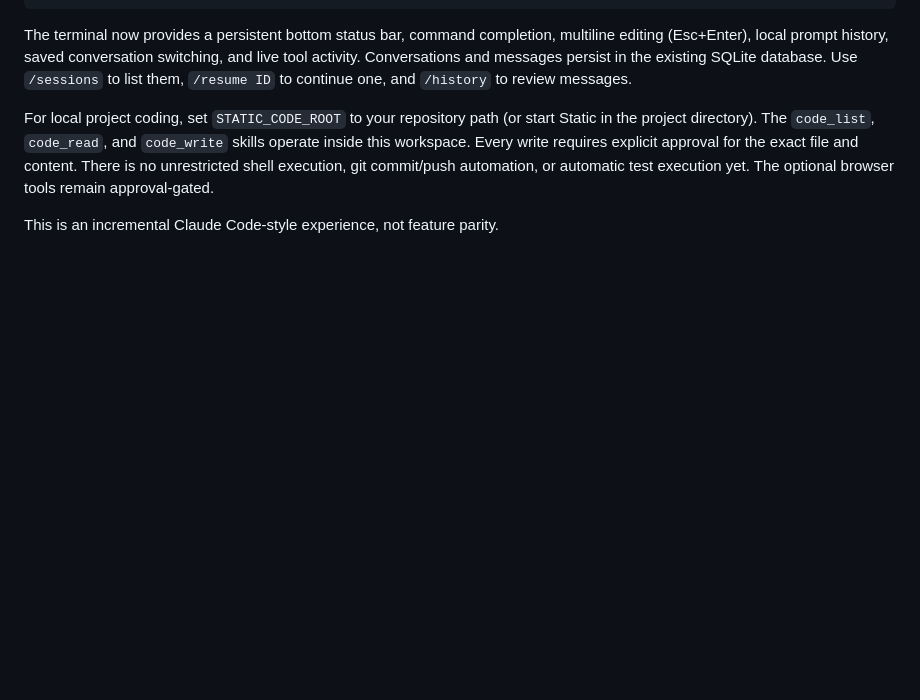
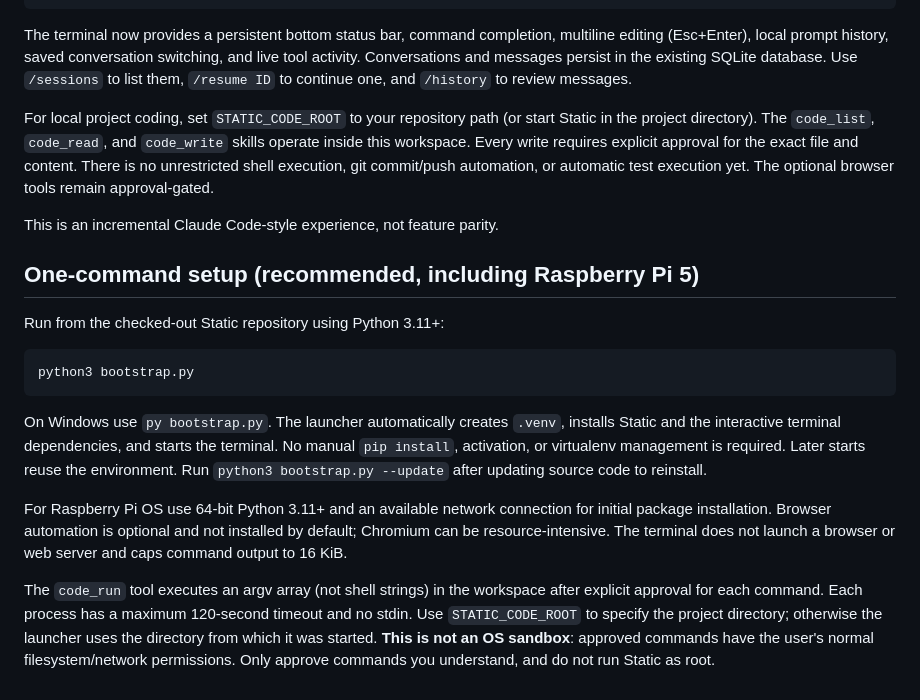
Before and after one commit to MilkdromedaStudios/Static, a Markdown page: docs/CLI.md, the part around the change. Drawn GitHub-style; blank space fills up the shorter version.

Commit message:
Wire command execution and document Pi-friendly automatic setup

````diff
--- a/docs/CLI.md
+++ b/docs/CLI.md
@@ -82,3 +82,30 @@ shell execution, git commit/push automation, or automatic test execution yet.
 The optional browser tools remain approval-gated.
 
 This is an incremental Claude Code-style experience, not feature parity.
+
+## One-command setup (recommended, including Raspberry Pi 5)
+
+Run from the checked-out Static repository using Python 3.11+:
+
+```bash
+python3 bootstrap.py
+```
+
+On Windows use `py bootstrap.py`. The launcher automatically creates
+`.venv`, installs Static and the interactive terminal dependencies, and
+starts the terminal. No manual `pip install`, activation, or virtualenv
+management is required. Later starts reuse the environment. Run
+`python3 bootstrap.py --update` after updating source code to reinstall.
+
+For Raspberry Pi OS use 64-bit Python 3.11+ and an available network connection
+for initial package installation. Browser automation is optional and not
+installed by default; Chromium can be resource-intensive. The terminal does
+not launch a browser or web server and caps command output to 16 KiB.
+
+The `code_run` tool executes an argv array (not shell strings) in the
+workspace after explicit approval for each command. Each process has a
+maximum 120-second timeout and no stdin. Use `STATIC_CODE_ROOT` to specify
+the project directory; otherwise the launcher uses the directory from
+which it was started. **This is not an OS sandbox**: approved commands
+have the user's normal filesystem/network permissions. Only approve
+commands you understand, and do not run Static as root.
````
